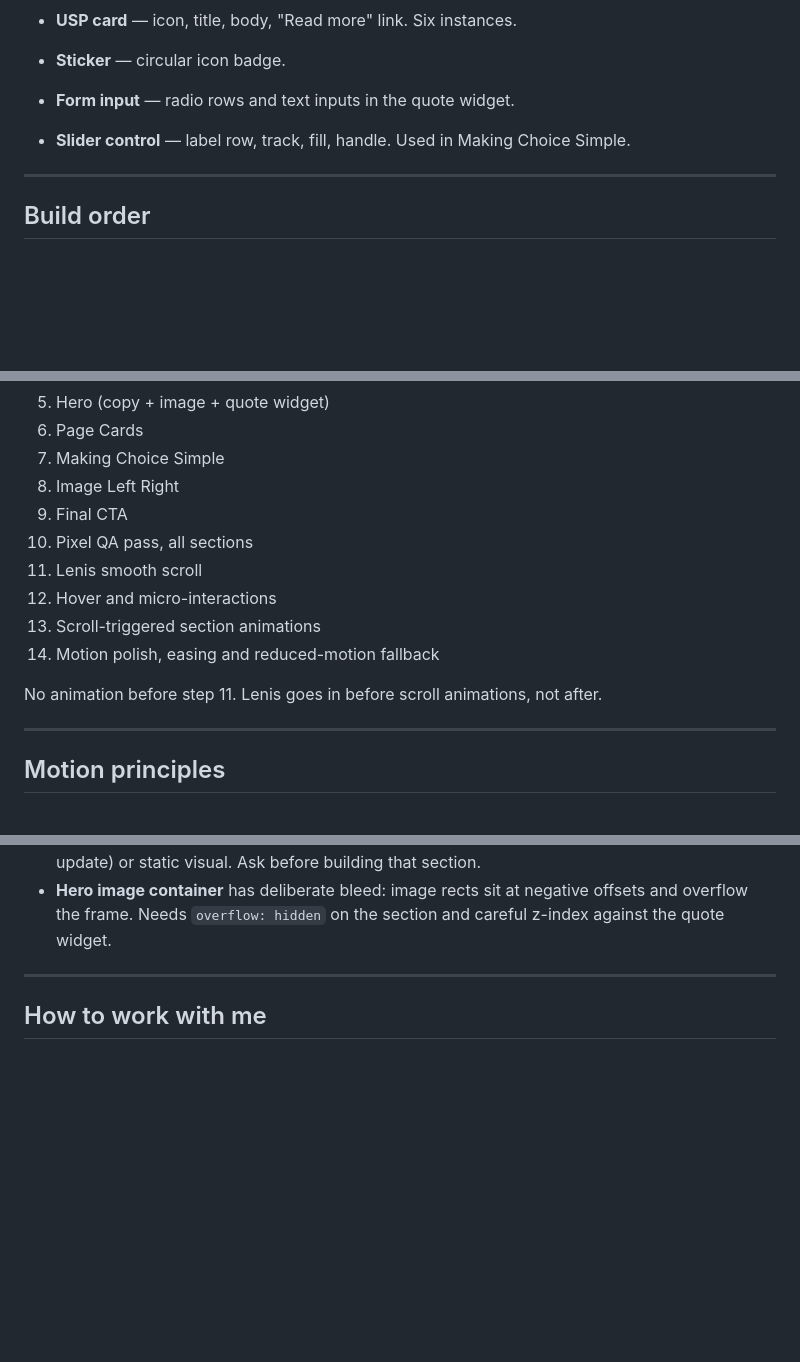
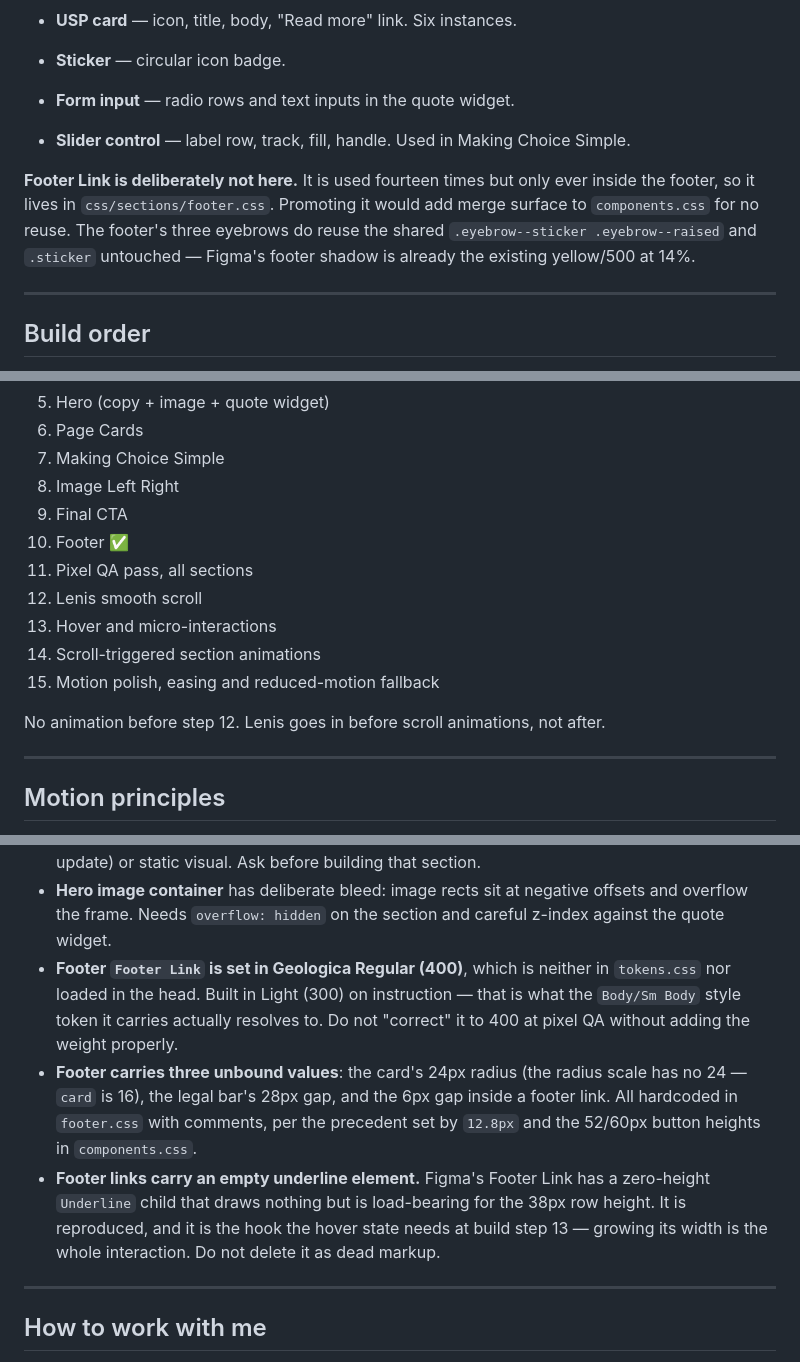
Before and after one commit to maddieclark-star/unleashed, a Markdown page: CLAUDE.md, 3 parts joined by grey strips. Rendered like a GitHub page; blank space fills up the shorter version.

Commit message:
document Footer in CLAUDE.md
Written before the Footer existed, so it described seven sections and
had no record of section 8. An undocumented section is how the USPs
got built twice.

- section table: row 8, `13102:9975`, 767. Noted that it sits outside
  the 13013:13421 page frame, unlike sections 1-7.
- layout: the Footer is on neither container width. It is a card inset
  24 from the 1440 edge, so inner width is 1392 and its 80px padding
  measures from the card edge, not the page.
- file structure: css/sections/footer.css
- build order: Footer inserted at 10, later steps renumbered. The
  "no animation before step 11" line moves to step 12 with them.
- preview: ?only=footer, and a note that the isolator matches
  body > footer as well as body > section.
- shared components: Footer Link is deliberately section-scoped
  despite fourteen uses, since all fourteen are in the footer.
- known issues: the Regular 400 link weight that is neither tokenised
  nor loaded, the three unbound values, and the empty underline element
  that carries the 38px row height and is the step-13 hover hook.

Diff is additive apart from the build-order renumber and one tree
character on cta.css.

Co-Authored-By: Claude <noreply@anthropic.com>

```diff
--- a/CLAUDE.md
+++ b/CLAUDE.md
@@ -244,6 +259,12 @@ These repeat across sections. Build them once in `components.css`, then reuse.
 - **Form input** — radio rows and text inputs in the quote widget.
 - **Slider control** — label row, track, fill, handle. Used in Making Choice Simple.
 
+**Footer Link is deliberately not here.** It is used fourteen times but only ever
+inside the footer, so it lives in `css/sections/footer.css`. Promoting it would add
+merge surface to `components.css` for no reuse. The footer's three eyebrows do reuse
+the shared `.eyebrow--sticker .eyebrow--raised` and `.sticker` untouched — Figma's
+footer shadow is already the existing yellow/500 at 14%.
+
 ---
 
 ## Build order
@@ -257,13 +278,14 @@ These repeat across sections. Build them once in `components.css`, then reuse.
 7. Making Choice Simple
 8. Image Left Right
 9. Final CTA
-10. Pixel QA pass, all sections
-11. Lenis smooth scroll
-12. Hover and micro-interactions
-13. Scroll-triggered section animations
-14. Motion polish, easing and reduced-motion fallback
+10. Footer ✅
+11. Pixel QA pass, all sections
+12. Lenis smooth scroll
+13. Hover and micro-interactions
+14. Scroll-triggered section animations
+15. Motion polish, easing and reduced-motion fallback
 
-No animation before step 11. Lenis goes in before scroll animations, not after.
+No animation before step 12. Lenis goes in before scroll animations, not after.
 
 ---
 
@@ -290,6 +312,19 @@ Flag these rather than silently deciding:
 - **Hero image container** has deliberate bleed: image rects sit at negative offsets
   and overflow the frame. Needs `overflow: hidden` on the section and careful
   z-index against the quote widget.
+- **Footer `Footer Link` is set in Geologica Regular (400)**, which is neither in
+  `tokens.css` nor loaded in the head. Built in Light (300) on instruction — that is
+  what the `Body/Sm Body` style token it carries actually resolves to. Do not
+  "correct" it to 400 at pixel QA without adding the weight properly.
+- **Footer carries three unbound values**: the card's 24px radius (the radius scale
+  has no 24 — `card` is 16), the legal bar's 28px gap, and the 6px gap inside a
+  footer link. All hardcoded in `footer.css` with comments, per the precedent set by
+  `12.8px` and the 52/60px button heights in `components.css`.
+- **Footer links carry an empty underline element.** Figma's Footer Link has a
+  zero-height `Underline` child that draws nothing but is load-bearing for the 38px
+  row height. It is reproduced, and it is the hook the hover state needs at build
+  step 13 — growing its width is the whole interaction. Do not delete it as dead
+  markup.
 
 ---
 
```
Also changed, not shown: other parts of CLAUDE.md (+16 -1 lines).
